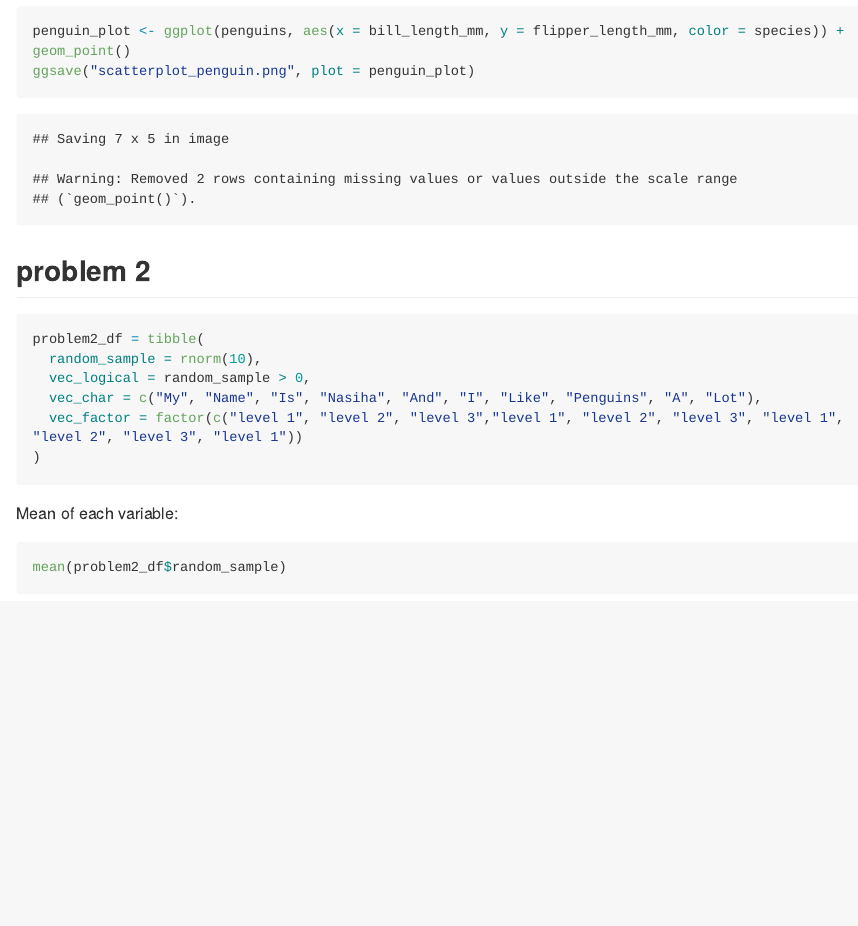
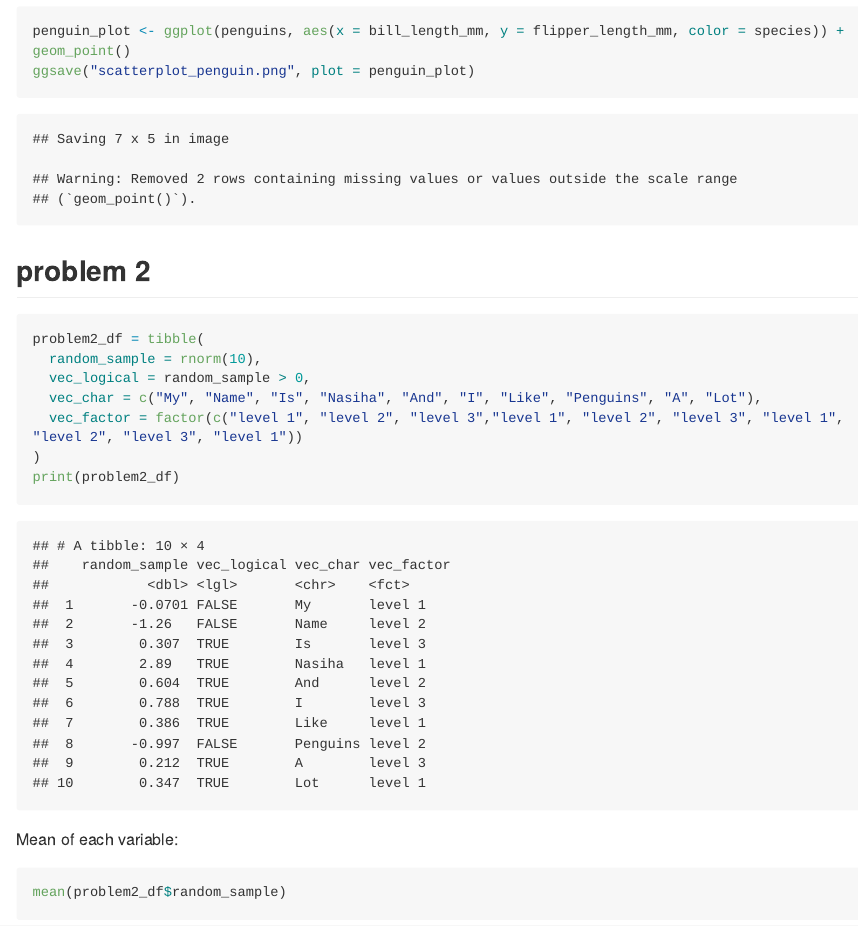
Before and after one commit to nasihahussain/p8105_hw1_nh2796, an R Markdown document (p8105_hw1_nh2796.Rmd): the page in a window 1100 px wide, from 1070 px down. Rendered offline with R 4.5, knitr and Pandoc, with nearby package versions; code that draws random numbers runs with fixed seeds of ours; long lines of code are wrapped.

Commit message:
final check for problem 2

````diff
--- a/p8105_hw1_nh2796.Rmd
+++ b/p8105_hw1_nh2796.Rmd
@@ -34,6 +34,7 @@ problem2_df = tibble(
   vec_char = c("My", "Name", "Is", "Nasiha", "And", "I", "Like", "Penguins", "A", "Lot"),
   vec_factor = factor(c("level 1", "level 2", "level 3","level 1", "level 2", "level 3", "level 1", "level 2", "level 3", "level 1"))
 )
+print(problem2_df)
 ```
 
 Mean of each variable:
````
Also changed, not shown: p8105_hw1_nh2796.md.
